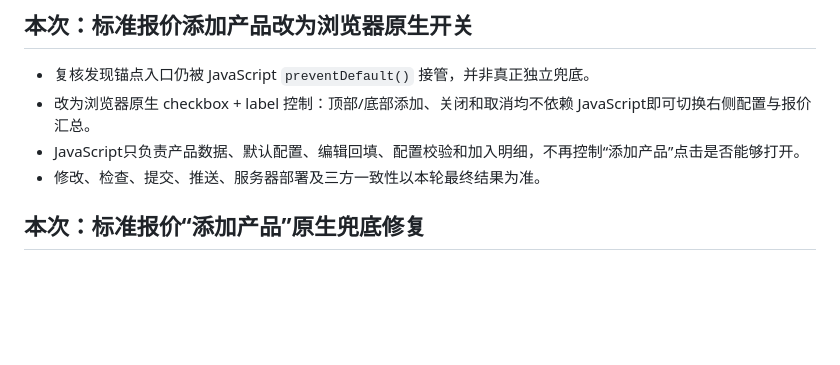
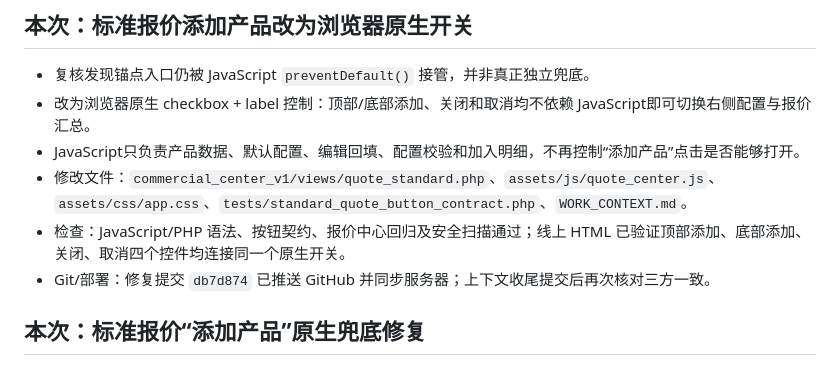
Before and after one commit to qiulei6386-stack/artdon_erp, a Markdown page: WORK_CONTEXT.md, the part around the change. GitHub-like rendering; blank space fills up the shorter version.

Commit message:
docs: record native toggle deployment

```diff
--- a/WORK_CONTEXT.md
+++ b/WORK_CONTEXT.md
@@ -7,7 +7,9 @@
 - 复核发现锚点入口仍被 JavaScript `preventDefault()` 接管，并非真正独立兜底。
 - 改为浏览器原生 checkbox + label 控制：顶部/底部添加、关闭和取消均不依赖 JavaScript即可切换右侧配置与报价汇总。
 - JavaScript只负责产品数据、默认配置、编辑回填、配置校验和加入明细，不再控制“添加产品”点击是否能够打开。
-- 修改、检查、提交、推送、服务器部署及三方一致性以本轮最终结果为准。
+- 修改文件：`commercial_center_v1/views/quote_standard.php`、`assets/js/quote_center.js`、`assets/css/app.css`、`tests/standard_quote_button_contract.php`、`WORK_CONTEXT.md`。
+- 检查：JavaScript/PHP 语法、按钮契约、报价中心回归及安全扫描通过；线上 HTML 已验证顶部添加、底部添加、关闭、取消四个控件均连接同一个原生开关。
+- Git/部署：修复提交 `db7d874` 已推送 GitHub 并同步服务器；上下文收尾提交后再次核对三方一致。
 
 ## 本次：标准报价“添加产品”原生兜底修复
 
```
